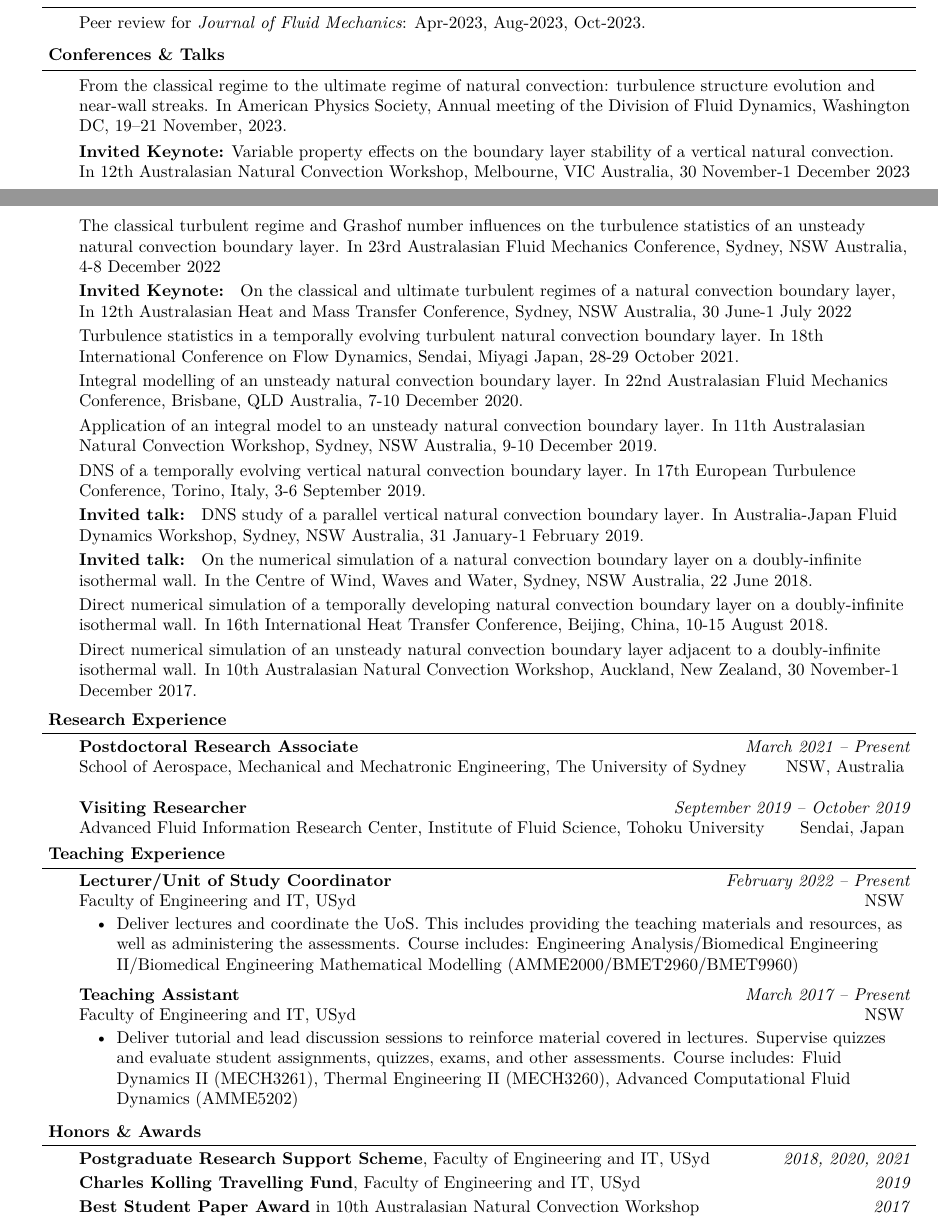
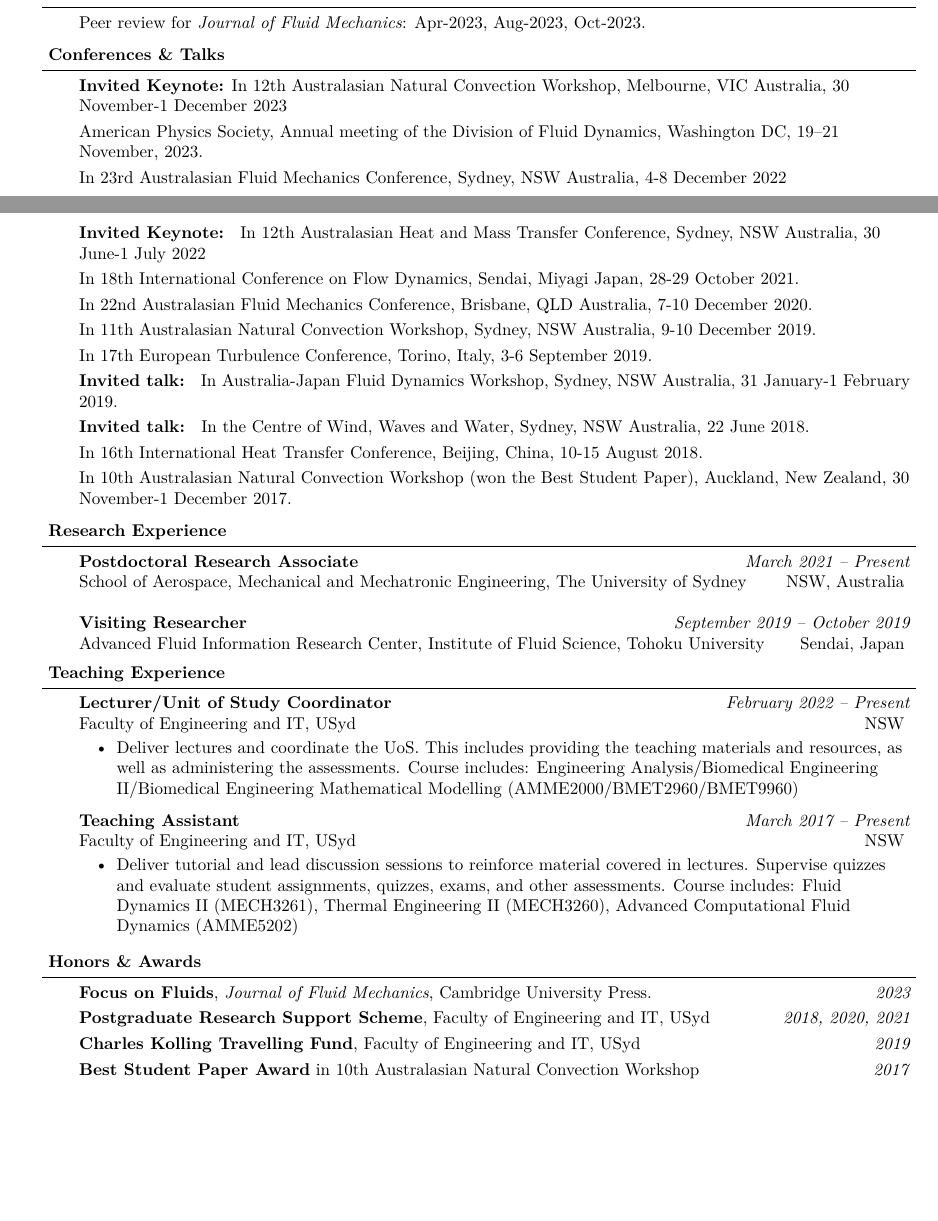
Before and after one commit to kekris/cv, a LaTeX CV (cv_jke.tex): two parts of pages 1 and 2 of 2, joined at a grey line, cut so that both start at the same text, the shorter picture padded with empty space. The pictures show the PDF file cv_jke.pdf that the author committed with the source.

Commit message:
updated FoF

```diff
--- a/cv_jke.tex
+++ b/cv_jke.tex
@@ -220,51 +220,64 @@ Buoyant Driven Flows, Heat Transfer, Computational Fluid Dynamics, Statistical C
 \begin{body}
   \vspace{14pt}
 
-  From the classical regime to the ultimate regime of natural convection: turbulence structure evolution and near-wall streaks. In American Physics Society, Annual meeting of the Division of Fluid Dynamics, Washington DC, 19--21 November, 2023.
+  {\bf Invited Keynote:} %Variable property effects on the boundary layer stability of a vertical natural convection.
+  In 12th Australasian Natural Convection Workshop, Melbourne, VIC Australia, 30 November-1 December 2023
 
   \smallskip
 
-  {\bf Invited Keynote:} Variable property effects on the boundary layer stability of a vertical natural convection. In 12th Australasian Natural Convection Workshop, Melbourne, VIC Australia, 30 November-1 December 2023
+%  From the classical regime to the ultimate regime of natural convection: turbulence structure evolution and near-wall streaks. In
+American Physics Society, Annual meeting of the Division of Fluid Dynamics, Washington DC, 19--21 November, 2023.
 
   \smallskip
 
-  The classical turbulent regime and Grashof number influences on the turbulence statistics of an unsteady natural convection boundary layer. In 23rd Australasian Fluid Mechanics Conference, Sydney, NSW Australia, 4-8 December 2022
+%  The classical turbulent regime and Grashof number influences on the turbulence statistics of an unsteady natural convection boundary layer.
+  In 23rd Australasian Fluid Mechanics Conference, Sydney, NSW Australia, 4-8 December 2022
 
   \smallskip
 
-  {\bf Invited Keynote: } On the classical and ultimate turbulent regimes of a natural convection boundary layer, In 12th Australasian Heat and Mass Transfer Conference, Sydney, NSW Australia, 30 June-1 July 2022
+  {\bf Invited Keynote: }
+%  On the classical and ultimate turbulent regimes of a natural convection boundary layer,
+  In 12th Australasian Heat and Mass Transfer Conference, Sydney, NSW Australia, 30 June-1 July 2022
 
   \smallskip
 
-    Turbulence statistics in a temporally evolving turbulent natural convection boundary layer. In 18th International Conference on Flow Dynamics, Sendai, Miyagi Japan, 28-29 October 2021.
+%    Turbulence statistics in a temporally evolving turbulent natural convection boundary layer.
+    In 18th International Conference on Flow Dynamics, Sendai, Miyagi Japan, 28-29 October 2021.
 
   \smallskip
 
-  Integral modelling of an unsteady natural convection boundary layer. In 22nd Australasian Fluid Mechanics Conference, Brisbane, QLD Australia, 7-10 December 2020.
+%  Integral modelling of an unsteady natural convection boundary layer.
+  In 22nd Australasian Fluid Mechanics Conference, Brisbane, QLD Australia, 7-10 December 2020.
 
   \smallskip
 
-  Application of an integral model to an unsteady natural convection boundary layer. In 11th Australasian Natural Convection Workshop, Sydney, NSW Australia, 9-10 December 2019.
+%  Application of an integral model to an unsteady natural convection boundary layer.
+  In 11th Australasian Natural Convection Workshop, Sydney, NSW Australia, 9-10 December 2019.
 
   \smallskip
 
-  DNS of a temporally evolving vertical natural convection boundary layer. In 17th European Turbulence Conference, Torino, Italy, 3-6 September 2019.
+%  DNS of a temporally evolving vertical natural convection boundary layer.
+  In 17th European Turbulence Conference, Torino, Italy, 3-6 September 2019.
 
   \smallskip
 
-  {\bf Invited talk: } DNS study of a parallel vertical natural convection boundary layer. In Australia-Japan Fluid Dynamics Workshop, Sydney, NSW Australia, 31 January-1 February 2019.
+  {\bf Invited talk: } % DNS study of a parallel vertical natural convection boundary layer.
+  In Australia-Japan Fluid Dynamics Workshop, Sydney, NSW Australia, 31 January-1 February 2019.
 
   \smallskip
 
-  {\bf Invited talk: } On the numerical simulation of a natural convection boundary layer on a doubly-infinite isothermal wall. In the Centre of Wind, Waves and Water, Sydney, NSW Australia, 22 June 2018.
+  {\bf Invited talk: } % On the numerical simulation of a natural convection boundary layer on a doubly-infinite isothermal wall.
+  In the Centre of Wind, Waves and Water, Sydney, NSW Australia, 22 June 2018.
 
   \smallskip
 
-  Direct numerical simulation of a temporally developing natural convection boundary layer on a doubly-infinite isothermal wall. In 16th International Heat Transfer Conference, Beijing, China, 10-15 August 2018.
+%  Direct numerical simulation of a temporally developing natural convection boundary layer on a doubly-infinite isothermal wall.
+  In 16th International Heat Transfer Conference, Beijing, China, 10-15 August 2018.
 
   \smallskip
 
-  Direct numerical simulation of an unsteady natural convection boundary layer adjacent to a doubly-infinite isothermal wall. In 10th Australasian Natural Convection Workshop, Auckland, New Zealand, 30 November-1 December 2017.
+%  Direct numerical simulation of an unsteady natural convection boundary layer adjacent to a doubly-infinite isothermal wall.
+  In 10th Australasian Natural Convection Workshop (won the Best Student Paper), Auckland, New Zealand, 30 November-1 December 2017.
 
 \end{body}
 \smallskip
@@ -341,6 +354,7 @@ Faculty of Engineering and IT, USyd \hfill NSW
 \header{Honors \& Awards}
 \begin{body}
 	\vspace{14pt}
+	\textbf{Focus on Fluids}, {\em Journal of Fluid Mechanics}, Cambridge University Press. \hfill {\em 2023} \\ \smallskip
 	\textbf{Postgraduate Research Support Scheme}, Faculty of Engineering and IT, USyd\hfill
 	\emph{2018, 2020, 2021}\\ \smallskip
 	\textbf{Charles Kolling Travelling Fund}, Faculty of Engineering and IT, USyd\hfill
```
Also changed, not shown: cv_jke.pdf, 2 other files.
